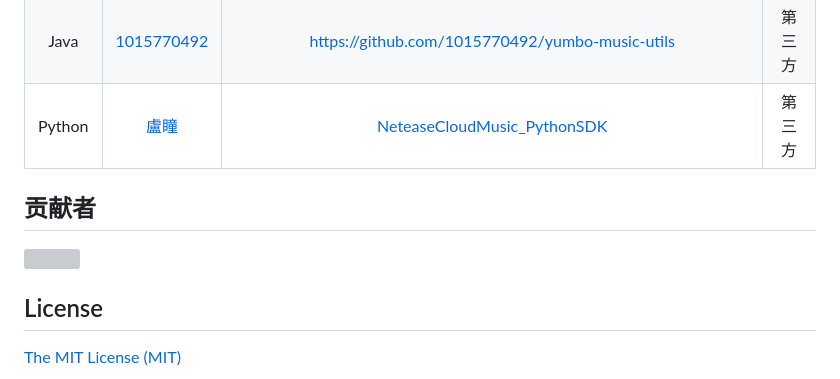
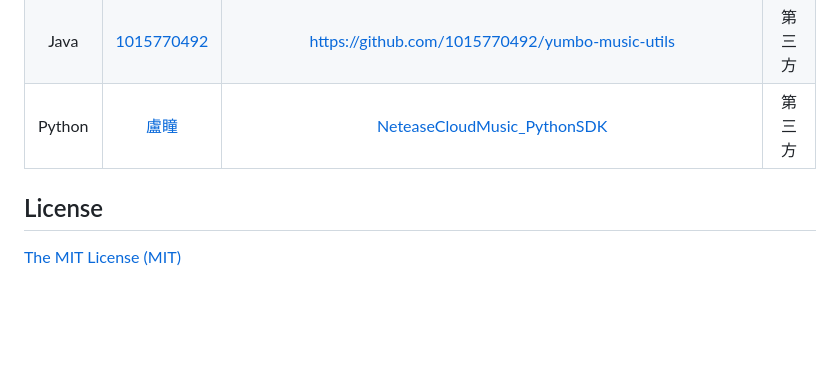
Before and after one commit to BAYUEQI/apimusic, a Markdown page: README.MD, the part around the change printed below. GitHub-like rendering; blank space fills up the shorter version; grey boxes are pictures that could not be loaded.

```diff
--- a/README.MD
+++ b/README.MD
@@ -465,5 +465,4 @@ $ npm test
 |  Java  | [1015770492](https://github.com/1015770492) |                              https://github.com/1015770492/yumbo-music-utils                               | 第三方 |
 | Python |    [盧瞳](https://github.com/2061360308)    |          [NeteaseCloudMusic_PythonSDK](https://github.com/2061360308/NeteaseCloudMusic_PythonSDK)          | 第三方 |
 
-## 贡献者
 
```
Also changed, not shown: other parts of README.MD (+0 -1 lines).
